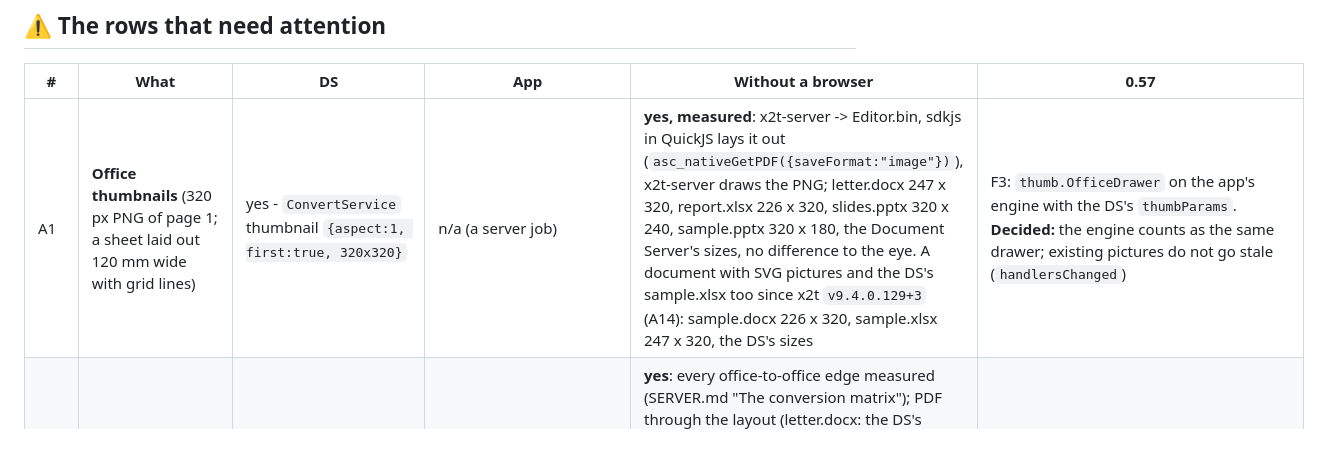
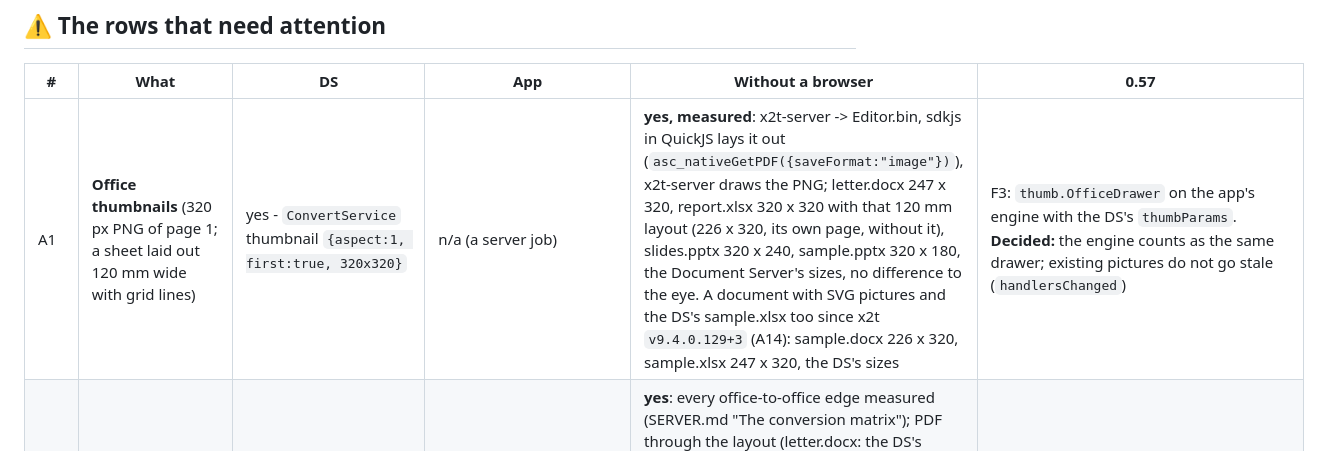
Before and after one commit to BRF-Tech/filex-office-editor, a Markdown page: docs/PARITY.md, the part around the change. Drawn GitHub-style.

```diff
--- a/docs/PARITY.md
+++ b/docs/PARITY.md
@@ -50,7 +50,7 @@ Legend: **yes** - as the Document Server does it; **part** - some of it;
 
 | # | What | DS | App | Without a browser | 0.57 |
 |---|---|---|---|---|---|
-| A1 | **Office thumbnails** (320 px PNG of page 1; a sheet laid out 120 mm wide with grid lines) | yes - `ConvertService` thumbnail `{aspect:1, first:true, 320x320}` | n/a (a server job) | **yes, measured**: x2t-server -> Editor.bin, sdkjs in QuickJS lays it out (`asc_nativeGetPDF({saveFormat:"image"})`), x2t-server draws the PNG; letter.docx 247 x 320, report.xlsx 226 x 320, slides.pptx 320 x 240, sample.pptx 320 x 180, the Document Server's sizes, no difference to the eye. A document with SVG pictures and the DS's sample.xlsx too since x2t `v9.4.0.129+3` (A14): sample.docx 226 x 320, sample.xlsx 247 x 320, the DS's sizes | F3: `thumb.OfficeDrawer` on the app's engine with the DS's `thumbParams`. **Decided:** the engine counts as the same drawer; existing pictures do not go stale (`handlersChanged`) |
+| A1 | **Office thumbnails** (320 px PNG of page 1; a sheet laid out 120 mm wide with grid lines) | yes - `ConvertService` thumbnail `{aspect:1, first:true, 320x320}` | n/a (a server job) | **yes, measured**: x2t-server -> Editor.bin, sdkjs in QuickJS lays it out (`asc_nativeGetPDF({saveFormat:"image"})`), x2t-server draws the PNG; letter.docx 247 x 320, report.xlsx 320 x 320 with that 120 mm layout (226 x 320, its own page, without it), slides.pptx 320 x 240, sample.pptx 320 x 180, the Document Server's sizes, no difference to the eye. A document with SVG pictures and the DS's sample.xlsx too since x2t `v9.4.0.129+3` (A14): sample.docx 226 x 320, sample.xlsx 247 x 320, the DS's sizes | F3: `thumb.OfficeDrawer` on the app's engine with the DS's `thumbParams`. **Decided:** the engine counts as the same drawer; existing pictures do not go stale (`handlersChanged`) |
 | A2 | **Office conversions for apps** (`engines:office`: Convert's 47 office edges, MCP `file_convert`) | yes - every edge in `edges.go` 226-292, PDF/A as PDF/A-2a, CSV with the delimiter asked for | n/a | **yes**: every office-to-office edge measured (SERVER.md "The conversion matrix"); PDF through the layout (letter.docx: the DS's bytes, pixel for pixel; slides and the DS's sample.pptx: under 1.4 % of the pixels differ, the fonts); html the same bytes as the DS's; epub from that html with the DS's files (x2t's `doct_bin2epub`). PDF of a document with SVG pictures (sample.docx: 0.73 % of the pixels differ, the fonts; its SVG, EMF and WMF pictures drawn as the DS draws them) and sample.xlsx (24 pages as the DS's, 0.36 %), and md (tr.docx: the DS's 276 bytes) since x2t `v9.4.0.129+3` (A14) | F3: `wasmplugin.OfficeConverter` on the app's engine; `officecmd`, `engines:office`/`engines:libreoffice`, `<root>.<fmt>` and the error classes stay. ⚠ Slower than the DS's native x2t: 1.4-3x on ordinary documents without wazero's context watch, the layout 2-20 s a document (SERVER.md) |
 | A3 | **Legacy and other formats open** (44 extensions edit in the DS) | yes, 44 (`editkind.Published`) | **yes (0.4.0)**: all 44 and csv (`src/kinds.ts`, the manifest's viewer rows); x2t told the editor's type (`m_nFormatTo`) - by the extension alone it refuses doc, xls, ppt and csv (88) | measured: doc (Word 97-2003, 0.03-6.2 MB), xls, ppt, rtf, odt/ods/odp, csv, and every format x2t writes read back (docm, dotx, dotm, ott, txt, xlsm, xltx, xltm, ots, xlsb, pptm, potx, potm, ppsx, ppsm, otp) with the Turkish text whole. A **Word 95** .doc (code page 1251, 96 pages) comes in as the DS reads it since x2t `v9.4.0.129+3` - 3,123 of its 3,124 paragraphs, the same 515,791 characters (it was 2 KB: ICU had no conversion tables, and core read a Word 95 paragraph table as Word 97's; patches 07 and the ICU data, SERVER.md "Pictures, HTML to md and the legacy code pages"). The .doc files with **EMF/WMF pictures** open (A14) | F2: done |
 | A4 | **Saving a format x2t cannot write** (doc, xls, ppt, the WPS and StarOffice kinds, flat ODF) | the DS writes OOXML; filex saves it beside the file (`rapor.docx`, `rapor (2).docx`), for an editor allowed to create files there | **yes (0.4.0)**: the app saves the editor's OOXML with file.save's `beside` (`src/app/document.ts`), says where it went | n/a | **Decided:** an explicit `beside` option, the name chosen by filex. F1: `UISave` takes `beside: "docx"`/`"xlsx"`/`"pptx"`, applies `besideTarget`/`freeBeside`/the creator rule (`officesave`), answers `{saved, size, name}`, and keeps later saves of the opening on that file |
```
Also changed, not shown: docs/SERVER.md (+1 -1 lines).
